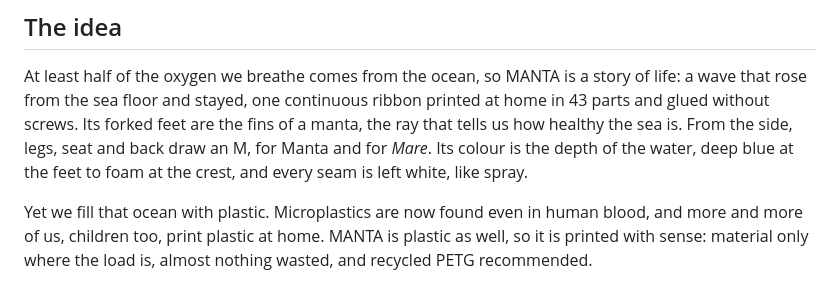
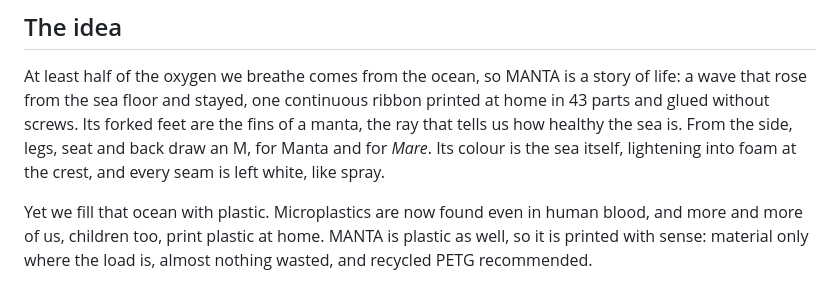
Before and after one commit to lucia-malickova/manta-chair, a Markdown page: MANTA_Description_DRAFT.md, the part around the change. GitHub-like rendering.

```diff
--- a/MANTA_Description_DRAFT.md
+++ b/MANTA_Description_DRAFT.md
@@ -9,8 +9,8 @@ story of life: a wave that rose from the sea floor and stayed, one continuous
 ribbon printed at home in 43 parts and glued without screws. Its
 forked feet are the fins of a manta, the ray that tells us how healthy the
 sea is. From the side, legs, seat and back draw an M, for Manta and for
-*Mare*. Its colour is the depth of the water, deep blue at the feet to foam
-at the crest, and every seam is left white, like spray.
+*Mare*. Its colour is the sea itself, lightening into foam at the crest,
+and every seam is left white, like spray.
 
 Yet we fill that ocean with plastic. Microplastics are now found even in
 human blood, and more and more of us, children too, print plastic at home.
```
Also changed, not shown: README.md (+38 -2 lines), _stuha_v1.png (added), _stuha_v2.png (added), _stuha_v3.png (added), 8 other files.
